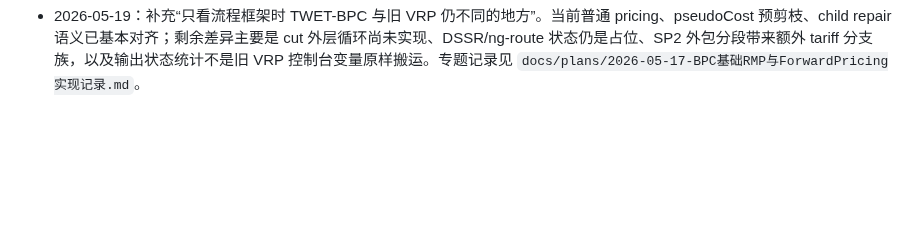
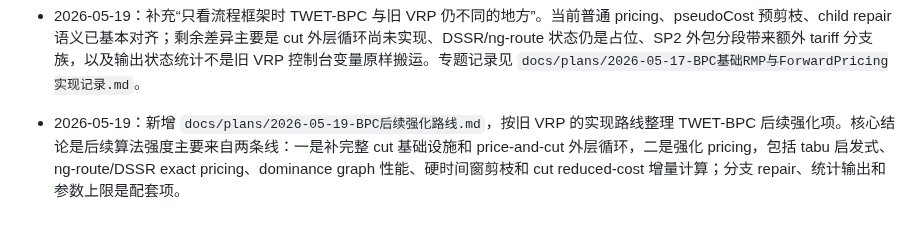
Before and after one commit to changxincao/TWETScheduling, a Markdown page: docs/logs/全局修改记录.md, the part around the change. Rendered like a GitHub page; blank space fills up the shorter version.

```diff
--- a/docs/logs/全局修改记录.md
+++ b/docs/logs/全局修改记录.md
@@ -281,3 +281,4 @@
 - 2026-05-19：重新复核 TWET-BPC 与旧 VRP BPC 框架的一致性。结论修正为：no-cut branch-and-price 主流程骨架已基本对齐，且已补上旧 VRP `sudo_cost` 对应的 `pseudoCost` 出队前预剪枝；但完整 BPC 仍缺真实 cut 接入后的 price-and-cut 外层循环、NG/DSSR 状态 reset 语义、旧版完整 pricing 栈和部分效率细节。专题记录见 `docs/plans/2026-05-17-BPC基础RMP与ForwardPricing实现记录.md`。
 - 2026-05-19：将 TWET-BPC 的普通 pricing 循环改为旧 VRP 风格的启发式优先节奏。现在一个 pricing engine 成功加列后立即重解 LP，并从第一个 engine 重新开始；因此只要 `HeuristicPricingEngine` 还能补列，就不会提前调用 exact pricing。cut 和 DSSR/ng-set 未改。验证：BPC 子集 javac 通过；`HEU.SmallBPCBatchTest` 8 个随机小例和 tariff 分支诊断例均通过。专题记录见 `docs/plans/2026-05-17-BPC基础RMP与ForwardPricing实现记录.md`。
 - 2026-05-19：补充“只看流程框架时 TWET-BPC 与旧 VRP 仍不同的地方”。当前普通 pricing、pseudoCost 预剪枝、child repair 语义已基本对齐；剩余差异主要是 cut 外层循环尚未实现、DSSR/ng-route 状态仍是占位、SP2 外包分段带来额外 tariff 分支族，以及输出状态统计不是旧 VRP 控制台变量原样搬运。专题记录见 `docs/plans/2026-05-17-BPC基础RMP与ForwardPricing实现记录.md`。
+- 2026-05-19：新增 `docs/plans/2026-05-19-BPC后续强化路线.md`，按旧 VRP 的实现路线整理 TWET-BPC 后续强化项。核心结论是后续算法强度主要来自两条线：一是补完整 cut 基础设施和 price-and-cut 外层循环，二是强化 pricing，包括 tabu 启发式、ng-route/DSSR exact pricing、dominance graph 性能、硬时间窗剪枝和 cut reduced-cost 增量计算；分支 repair、统计输出和参数上限是配套项。
```
Also changed, not shown: docs/plans/2026-05-19-BPC后续强化路线.md (added, +53 -0 lines).
